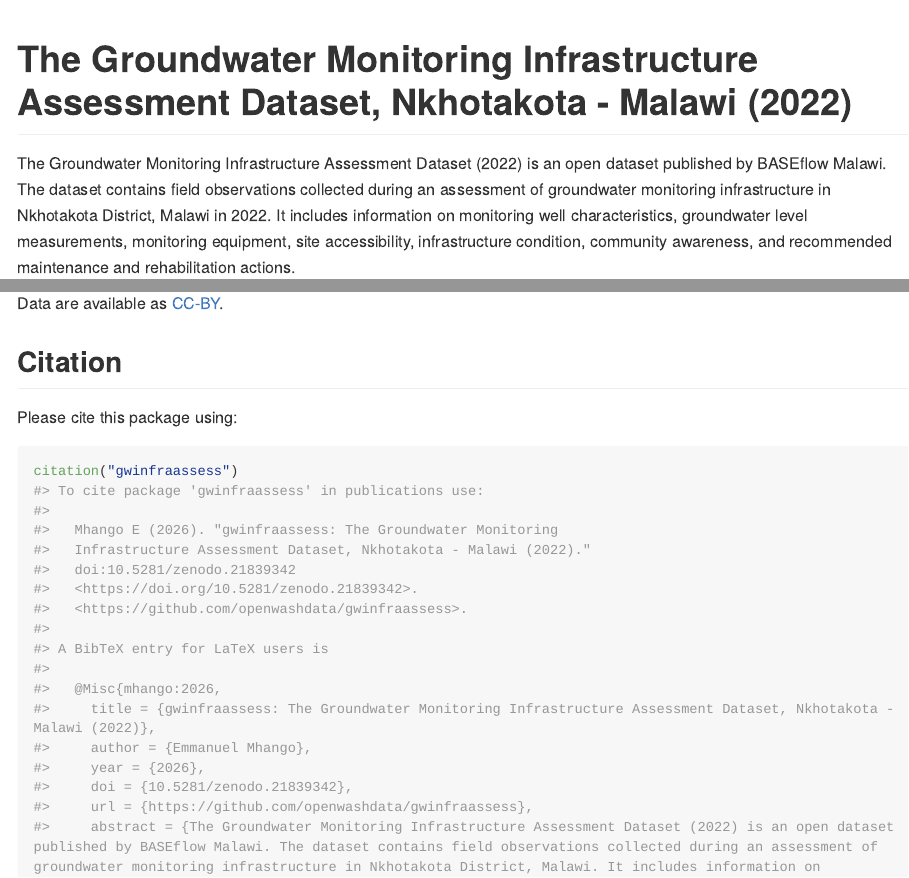
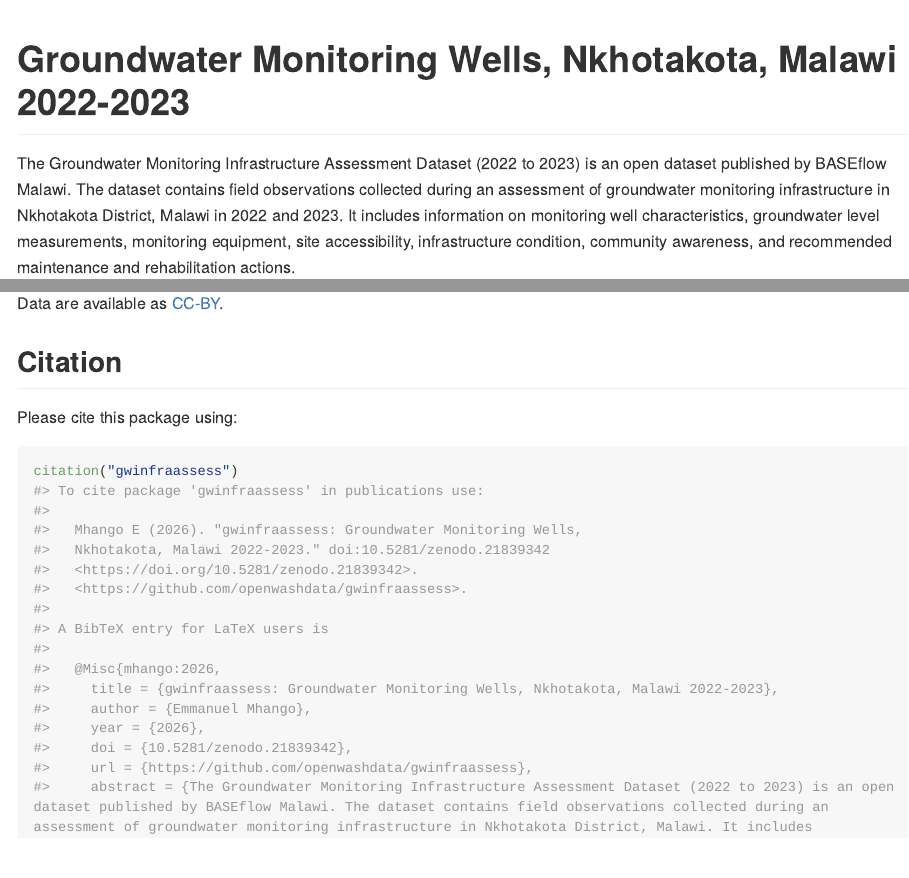
Before and after one commit to openwashdata/gwinfraassess, an R Markdown document (README.Rmd): the page in a window 1100 px wide, from its top, and a second part further down, joined at a grey line. The pictures show the output file README.md that the author committed with the source, drawn offline in the style of GitHub; long lines of code are wrapped; badge pictures from the web are left out.

Commit message:
chore(metadata): shorter title and the 2022 to 2023 survey period
The title goes from 88 to 58 characters: Groundwater Monitoring Wells,
Nkhotakota, Malawi 2022-2023. 23 of the 123 assessments are from
September and October 2023, so the title, the Description, the roxygen
documentation and the README now say 2022 and 2023. Citation files,
JSON-LD header and README regenerated; the second DOI badge that
washr::update_citation() adds is removed again.

Assisted-by: Claude claude-opus-5-5
Co-Authored-By: Claude Opus 5.5 (1M context) <noreply@anthropic.com>

````diff
--- a/README.Rmd
+++ b/README.Rmd
@@ -22,7 +22,7 @@ knitr::opts_chunk$set(
 )
 ```
 
-# The Groundwater Monitoring Infrastructure Assessment Dataset, Nkhotakota - Malawi (2022)
+# Groundwater Monitoring Wells, Nkhotakota, Malawi 2022-2023
 
 <!-- badges: start -->
 [![DOI](https://zenodo.org/badge/1326500897.svg)](https://doi.org/10.5281/zenodo.21839342)
@@ -32,10 +32,10 @@ knitr::opts_chunk$set(
 [![R-CMD-check](https://github.com/openwashdata/gwinfraassess/actions/workflows/R-CMD-check.yaml/badge.svg)](https://github.com/openwashdata/gwinfraassess/actions/workflows/R-CMD-check.yaml)
 <!-- badges: end -->
 
-The Groundwater Monitoring Infrastructure Assessment Dataset (2022) is
+The Groundwater Monitoring Infrastructure Assessment Dataset (2022 to 2023) is
 an open dataset published by BASEflow Malawi. The dataset contains field
 observations collected during an assessment of groundwater monitoring
-infrastructure in Nkhotakota District, Malawi in 2022. It includes
+infrastructure in Nkhotakota District, Malawi in 2022 and 2023. It includes
 information on monitoring well characteristics, groundwater level
 measurements, monitoring equipment, site accessibility, infrastructure
 condition, community awareness, and recommended maintenance and
--- a/data/metadata/biblio.csv
+++ b/data/metadata/biblio.csv
@@ -1,2 +1,2 @@
 title,description,datePublished,citation,keywords,license,funder,geographicDescription,northBoundCoord,eastBoundCoord,southBoundCoord,westBoundCoord,wktString,startDate,endDate
-The Groundwater Monitoring Infrastructure Assessment Dataset (2022),"The Groundwater Monitoring Infrastructure Assessment Dataset (2022) is an open dataset published by BASEflow Malawi. The dataset contains field observations collected during an assessment of groundwater monitoring infrastructure in Nkhotakota District, Malawi. It includes information on monitoring well characteristics, groundwater level measurements, monitoring equipment, site accessibility, infrastructure condition, community awareness, and recommended maintenance and rehabilitation actions.",NA,NA,NA,CC BY 4.0,https://ethrat.ch/en/eth-domain/open-research-data/,NA,NA,NA,NA,NA,NA,NA,NA
+Groundwater Monitoring Wells, Nkhotakota, Malawi 2022-2023,"The Groundwater Monitoring Infrastructure Assessment Dataset (2022 to 2023) is an open dataset published by BASEflow Malawi. The dataset contains field observations collected during an assessment of groundwater monitoring infrastructure in Nkhotakota District, Malawi. It includes information on monitoring well characteristics, groundwater level measurements, monitoring equipment, site accessibility, infrastructure condition, community awareness, and recommended maintenance and rehabilitation actions.",NA,NA,NA,CC BY 4.0,https://ethrat.ch/en/eth-domain/open-research-data/,NA,NA,NA,NA,NA,NA,NA,NA
--- a/inst/extdata/metadata.json
+++ b/inst/extdata/metadata.json
@@ -2,7 +2,7 @@
   "@context": "https://openwashdata.org/",
   "@type": "Dataset",
   "name": "gwinfraassess",
-  "description": "The Groundwater Monitoring Infrastructure Assessment Dataset (2022) is an open dataset published by BASEflow Malawi. The dataset contains field observations collected during an assessment of groundwater monitoring infrastructure in Nkhotakota District, Malawi. It includes information on monitoring well characteristics, groundwater level measurements, monitoring equipment, site accessibility, infrastructure condition, community awareness, and recommended maintenance and rehabilitation actions.",
+  "description": "The Groundwater Monitoring Infrastructure Assessment Dataset (2022 to 2023) is an open dataset published by BASEflow Malawi. The dataset contains field observations collected during an assessment of groundwater monitoring infrastructure in Nkhotakota District, Malawi. It includes information on monitoring well characteristics, groundwater level measurements, monitoring equipment, site accessibility, infrastructure condition, community awareness, and recommended maintenance and rehabilitation actions.",
   "publisher": {
     "@type": "Organization",
     "name": "openwashdata @ Global Health Engineering, ETH Zurich",
````
Also changed, not shown: R/gwinfraassess.R (+2 -2 lines), README.md, pkgdown/templates/in-header.html, README.Rmd (2 more changed lines), 4 other files.
